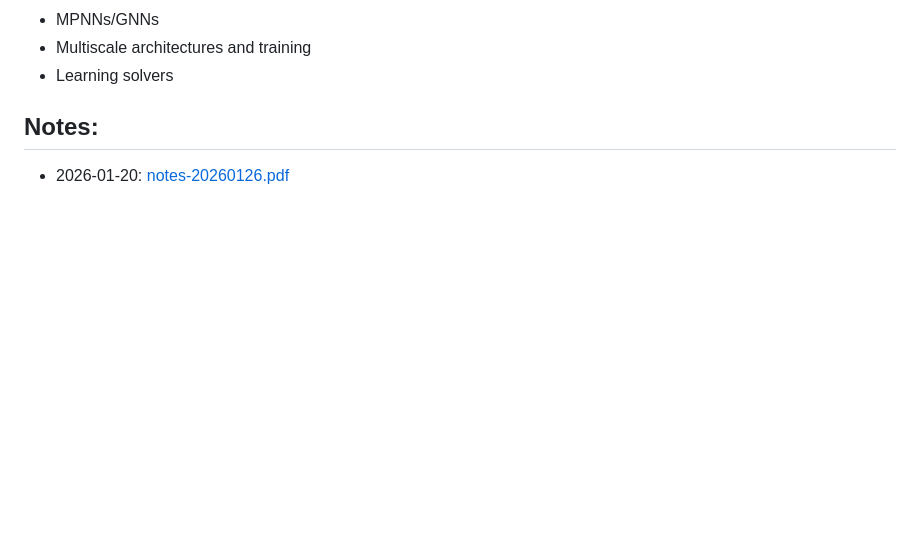
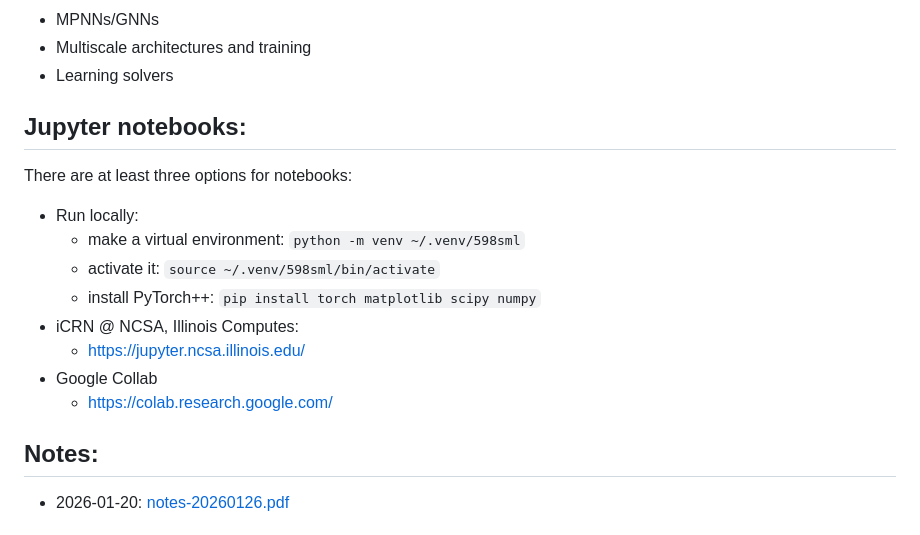
Before and after one commit to 598sml/598sml-s26-syllabus, a Markdown page: README.md, the part around the change. Rendered like a GitHub page; blank space fills up the shorter version.

Commit message:
update compute instructions

```diff
--- a/README.md
+++ b/README.md
@@ -30,6 +30,19 @@ A rough outline of topics is as follows:
 * MPNNs/GNNs
 * Multiscale architectures and training
 * Learning solvers
+
+## Jupyter notebooks:
+
+There are at least three options for notebooks:
+
+- Run locally:
+  - make a virtual environment: `python -m venv ~/.venv/598sml`
+  - activate it: `source ~/.venv/598sml/bin/activate`
+  - install PyTorch++: `pip install torch matplotlib scipy numpy`
+- iCRN @ NCSA, Illinois Computes:
+  - https://jupyter.ncsa.illinois.edu/
+- Google Collab
+  - https://colab.research.google.com/
 
 ## Notes:
 
```
